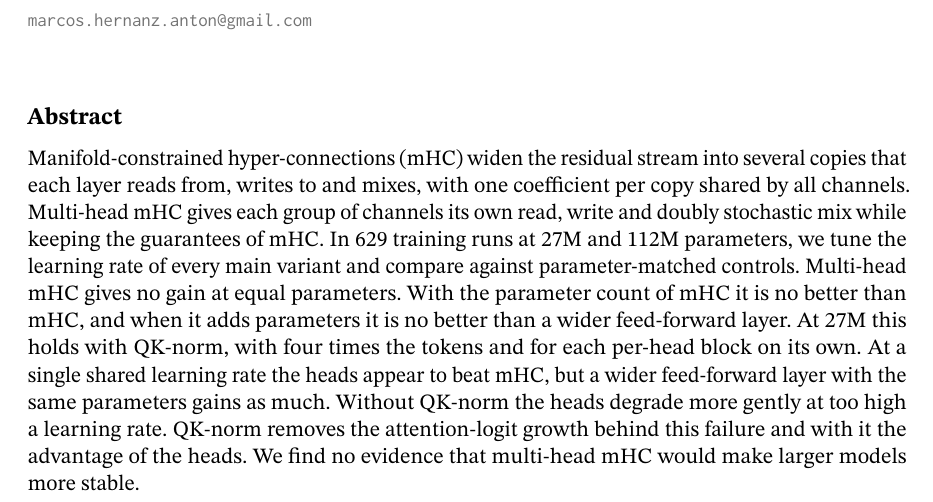
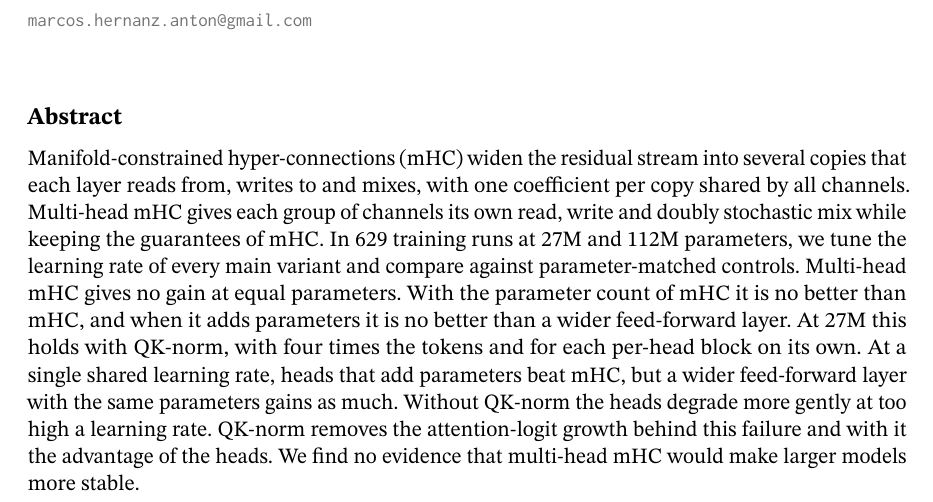
Before and after one commit to marcoshernanz/multi-head-mhc, a LaTeX paper (paper/main.tex): part of page 1 of 29, cut so that both start at the same text. Compiled offline with pdfLaTeX.

Commit message:
paper: abstract says which heads beat mHC at a shared learning rate

```diff
--- a/paper/main.tex
+++ b/paper/main.tex
@@ -25,9 +25,9 @@
   learning rate of every main variant and compare against parameter-matched controls. Multi-head mHC gives no gain at equal
   parameters. With the parameter count of mHC it is no better than mHC, and when it adds parameters it is no better than a wider
   feed-forward layer. At 27M this holds with QK-norm, with four times the tokens and for each per-head block on its own. At a single
-  shared learning rate the heads appear to beat mHC, but a wider feed-forward layer with the same parameters gains as much. Without
-  QK-norm the heads degrade more gently at too high a learning rate. QK-norm removes the attention-logit growth behind this failure
-  and with it the advantage of the heads. We find no evidence that multi-head mHC would make larger models more stable.
+  shared learning rate, heads that add parameters beat mHC, but a wider feed-forward layer with the same parameters gains as much.
+  Without QK-norm the heads degrade more gently at too high a learning rate. QK-norm removes the attention-logit growth behind this
+  failure and with it the advantage of the heads. We find no evidence that multi-head mHC would make larger models more stable.
 \end{abstract}
 
 \tableofcontents
```
